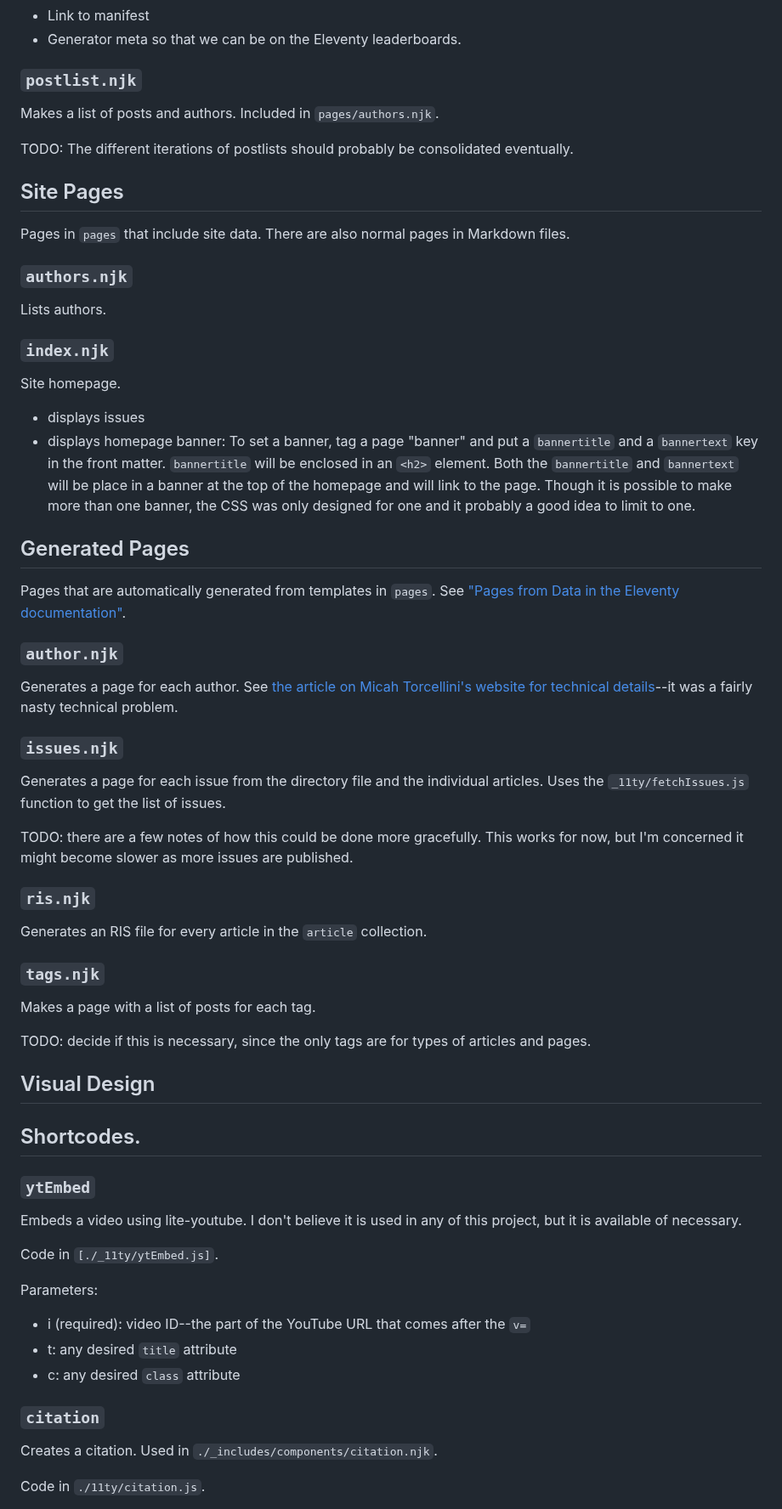
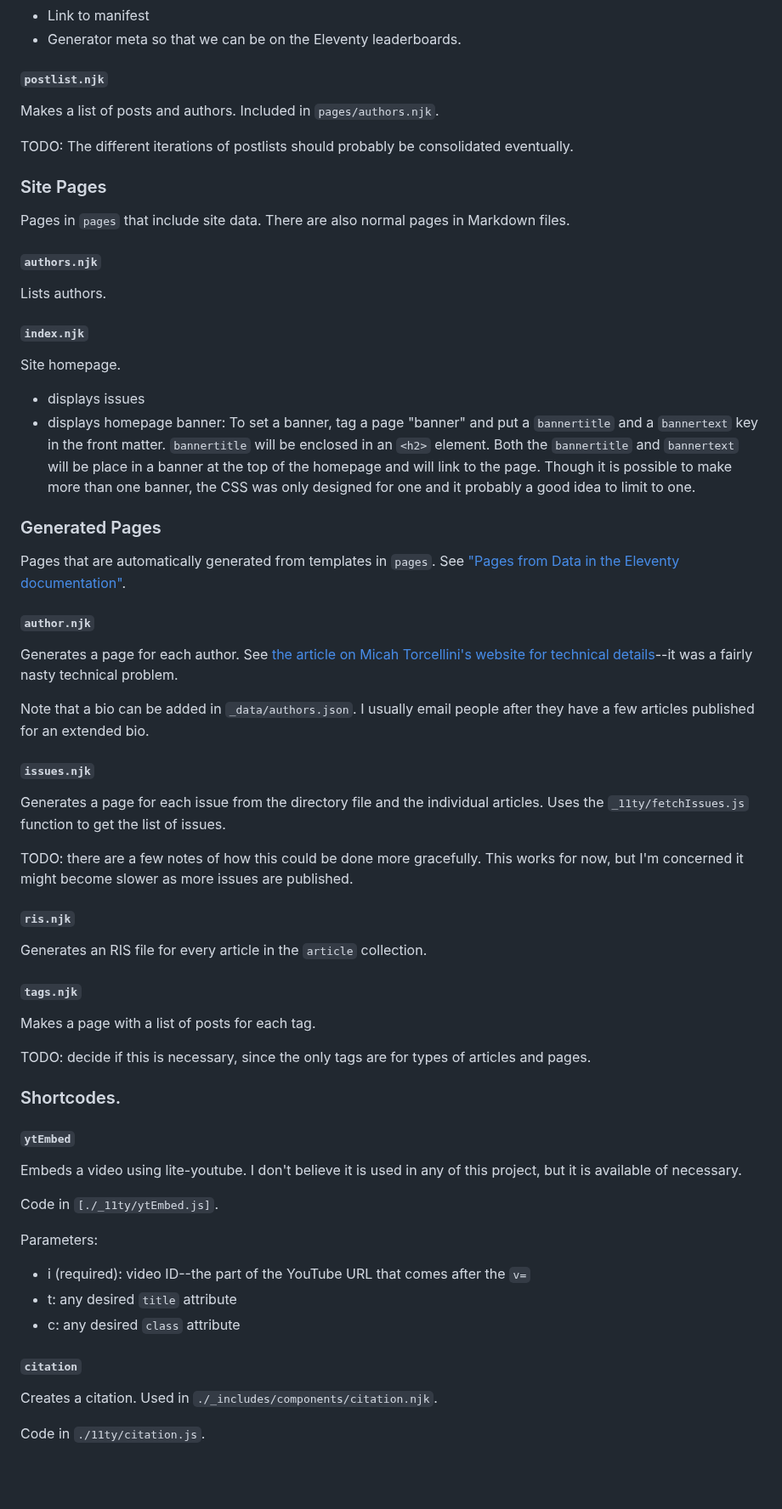
Before and after one commit to westmarchjournal/website, a Markdown page: readme.md, the part around one of its changes. Shown at 85% size. Drawn GitHub-style; blank space fills up the shorter version.

```diff
--- a/readme.md
+++ b/readme.md
@@ -121,47 +125,47 @@ All the metadata that goes in `<head>`.
 - Generator meta so that we can be on the Eleventy leaderboards.
 
 
-### `postlist.njk`
+#### `postlist.njk`
 Makes a list of posts and authors. Included in `pages/authors.njk`.
 
 TODO: The different iterations of postlists should probably be consolidated eventually.
 
-## Site Pages
+### Site Pages
 Pages in `pages` that include site data. There are also normal pages in Markdown files.
 
-### `authors.njk`
+#### `authors.njk`
 Lists authors.
 
-### `index.njk`
+#### `index.njk`
 Site homepage.
 - displays issues
 - displays homepage banner:
     To set a banner, tag a page "banner" and put a `bannertitle` and a `bannertext` key in the front matter. `bannertitle` will be enclosed in an `<h2>` element. Both the `bannertitle` and `bannertext` will be place in a banner at the top of the homepage and will link to the page. Though it is possible to make more than one banner, the CSS was only designed for one and it probably a good idea to limit to one.
 
-## Generated Pages
+### Generated Pages
 Pages that are automatically generated from templates in `pages`. See ["Pages from Data in the Eleventy documentation"](https://www.11ty.dev/docs/pages-from-data/).
 
-### `author.njk`
+#### `author.njk`
 Generates a page for each author. See [the article on Micah Torcellini's website for technical details](https://micah.torcellini.org/2023/09/23/author-page-manipulate-collections/)--it was a fairly nasty technical problem.
 
-### `issues.njk`
+Note that a bio can be added in `_data/authors.json`. I usually email people after they have a few articles published for an extended bio.
+
+#### `issues.njk`
 Generates a page for each issue from the directory file and the individual articles. Uses the `_11ty/fetchIssues.js` function to get the list of issues.
 
 TODO: there are a few notes of how this could be done more gracefully. This works for now, but I'm concerned it might become slower as more issues are published.
 
-### `ris.njk`
+#### `ris.njk`
 Generates an RIS file for every article in the `article` collection.
 
-### `tags.njk`
+#### `tags.njk`
 Makes a page with a list of posts for each tag.
 
 TODO: decide if this is necessary, since the only tags are for types of articles and pages.
 
-## Visual Design
+### Shortcodes.
 
-## Shortcodes.
-
-### `ytEmbed`
+#### `ytEmbed`
 
 Embeds a video using lite-youtube. I don't believe it is used in any of this project, but it is available of necessary.
 
@@ -172,7 +176,7 @@ Parameters:
 - t: any desired `title` attribute
 - c: any desired `class` attribute
 
-### `citation`
+#### `citation`
 
 Creates a citation. Used in `./_includes/components/citation.njk`.
 
```
Also changed, not shown: other parts of readme.md (+31 -25 lines).
